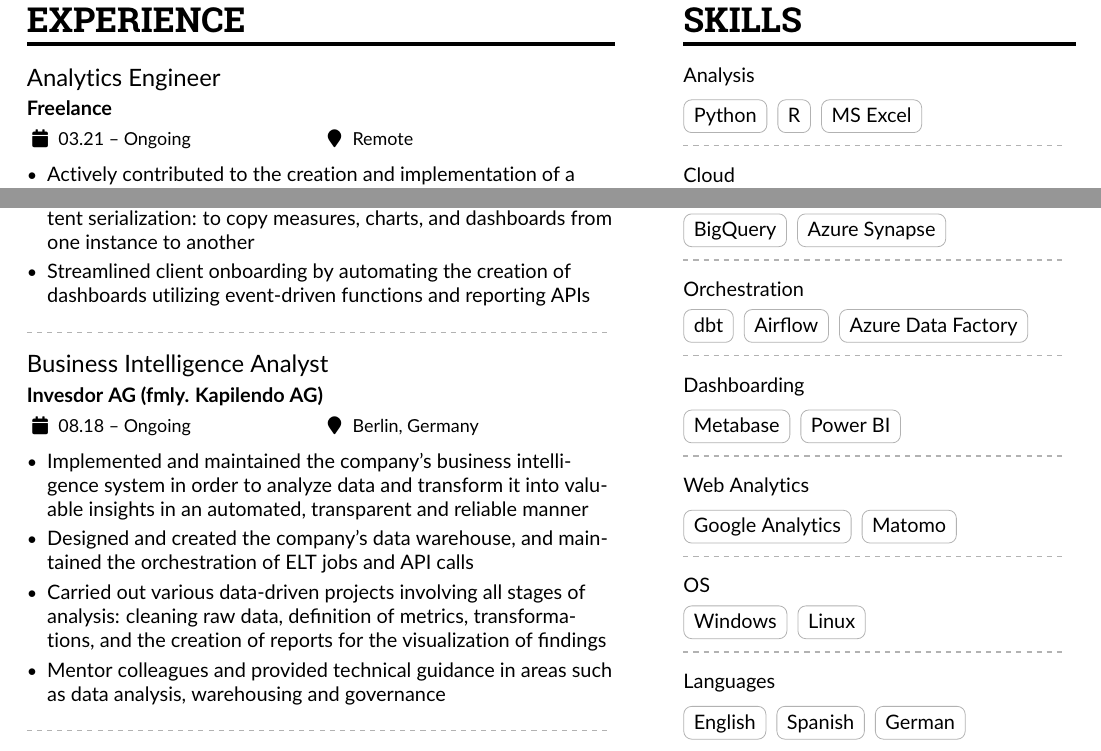
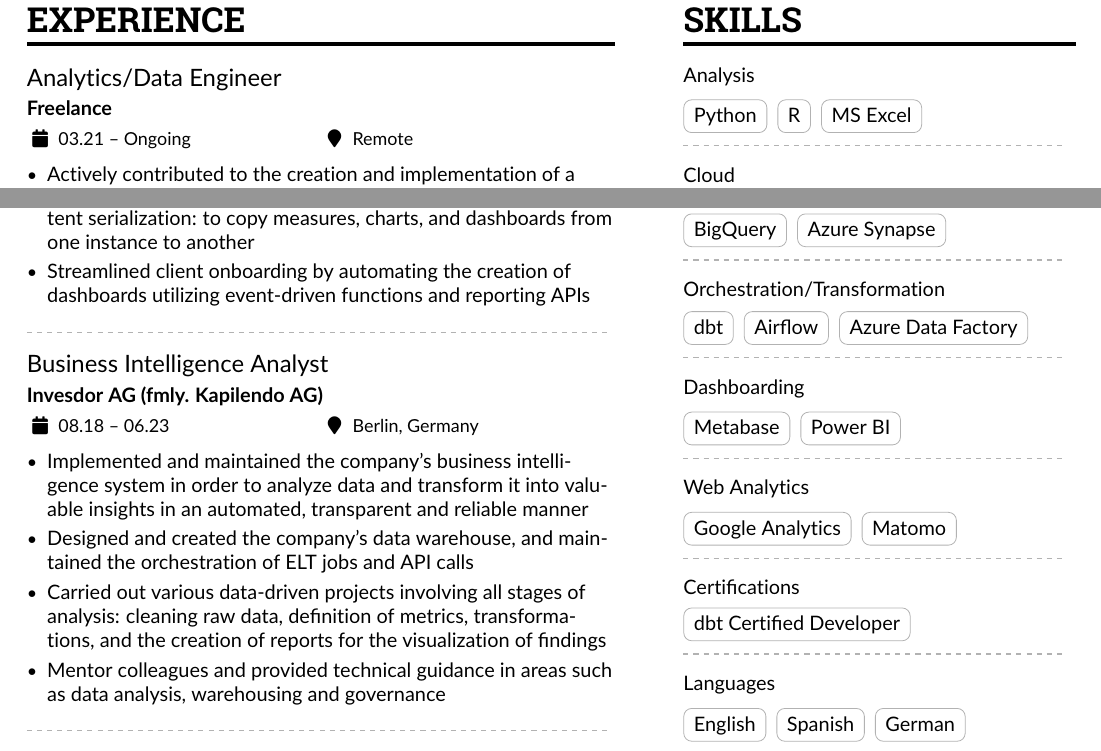
Before and after one commit to moralescastillo/myresume, a LaTeX CV (resume_morales_castillo.tex): two parts of the page, joined at a grey line, cut so that both start at the same text. Compiled offline with pdfLaTeX.

Commit message:
that time of the year

```diff
--- a/resume_morales_castillo.tex
+++ b/resume_morales_castillo.tex
@@ -140,7 +140,7 @@
 
 \divider
 
-\cvevent{Business Intelligence Analyst}{Invesdor AG (fmly. Kapilendo AG)}{08.18 -- Ongoing}{Berlin, Germany}
+\cvevent{Business Intelligence Analyst}{Invesdor AG (fmly. Kapilendo AG)}{08.18 -- 06.23}{Berlin, Germany}
 \begin{itemize}
 
 \item Implemented and maintained the company’s business intelligence system in order to analyze data and transform it into valuable insights in an automated, transparent and reliable manner
@@ -264,7 +264,7 @@
 
 \divider
 
-Orchestration
+Orchestration/Transformation
 \medskip
 
 \cvtag{dbt}
@@ -289,11 +289,12 @@
 
 \divider
 
-OS
+%OS
+Certifications
 \medskip
 
-\cvtag{Windows}
-\cvtag{Linux}
+\cvtag{dbt Certified Developer}
+%\cvtag{Linux}
 
 \divider
 
```
Also changed, not shown: resume_morales_castillo.tex (4 more changed lines), 1 other file.
